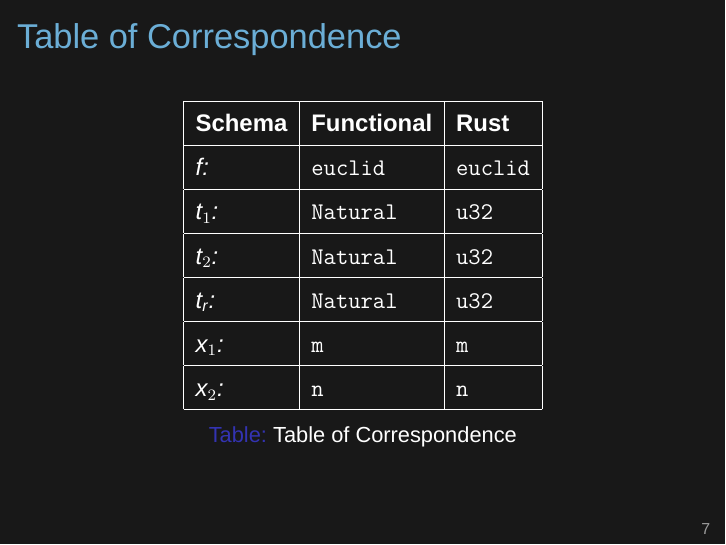
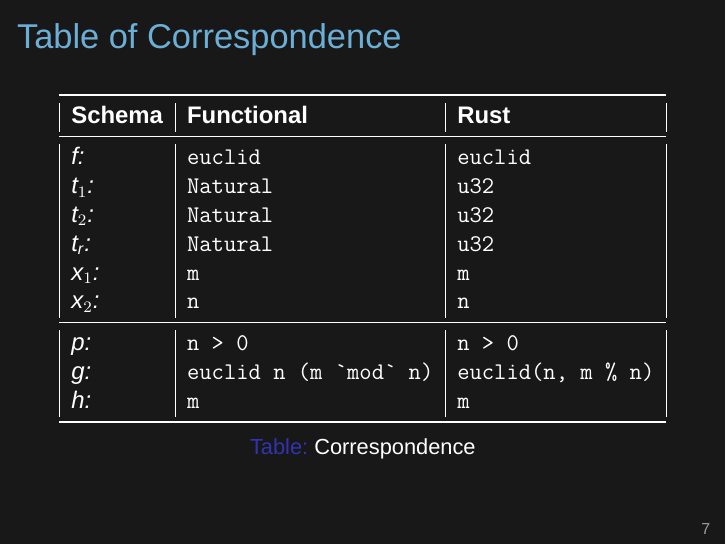
Before and after one commit to mrgleam/functional-x-course, LaTeX slides (functional-x.tex): page 7 of 7. Compiled offline with XeLaTeX; a missing font is replaced by an installed copy or a similar font.

Commit message:
docs: finished table of correspondence

```diff
--- a/functional-x.tex
+++ b/functional-x.tex
@@ -1,5 +1,5 @@
 \documentclass[12pt,t]{beamer}
-\usepackage{minted, amsmath, amssymb, graphicx}
+\usepackage{booktabs, minted, amsmath, amssymb, graphicx}
 \setbeameroption{hide notes}
 \setbeamertemplate{note page}[plain]
 
@@ -152,25 +152,24 @@ fn f(x@$_1$@: t@$_1$@, ..., x@$_n$@: t@$_n$@) -> t@$_r$@ {
 \vfill
 \begin{table}[h]
     \centering
-    \renewcommand{\arraystretch}{1.5}
+    \renewcommand{\arraystretch}{1.0}
     \begin{tabular}{|l|l|l|}
-        \hline
+        \toprule
         \textbf{Schema}    & \textbf{Functional}                & \textbf{Rust}                            \\
-        \hline
+        \midrule
         \emph{f:}        & \texttt{euclid}                    & \texttt{euclid}                          \\
-        \hline
         \emph{t$_1$:}       & \texttt{Natural}                   & \texttt{u32}                             \\
-        \hline
         \emph{t$_2$:}       & \texttt{Natural}                   & \texttt{u32}                             \\
-        \hline
         \emph{t$_r$:}       & \texttt{Natural}                   & \texttt{u32}                             \\
-        \hline
         \emph{x$_1$:}       & \texttt{m}                         & \texttt{m}                               \\
-        \hline
         \emph{x$_2$:}       & \texttt{n}                         & \texttt{n}                               \\
-        \hline
+        \midrule
+        \emph{p:}       & \texttt{n > 0}                   & \texttt{n > 0}                             \\
+        \emph{g:}       & \texttt{euclid n (m `mod` n)}                         & \texttt{euclid(n, m \% n)}                               \\
+        \emph{h:}       & \texttt{m}                         & \texttt{m}                               \\
+        \bottomrule
     \end{tabular}
-    \caption{Table of Correspondence}
+    \caption{Correspondence}
 \end{table}
 \vfill
 \end{center}
```
